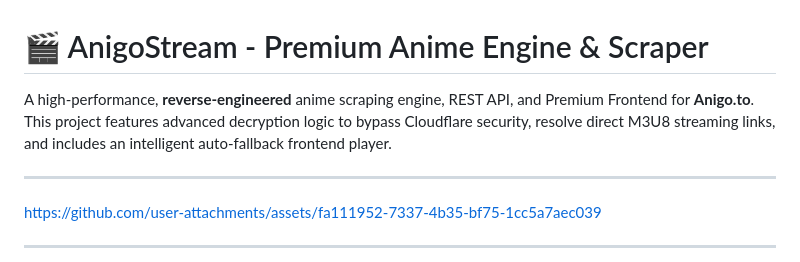
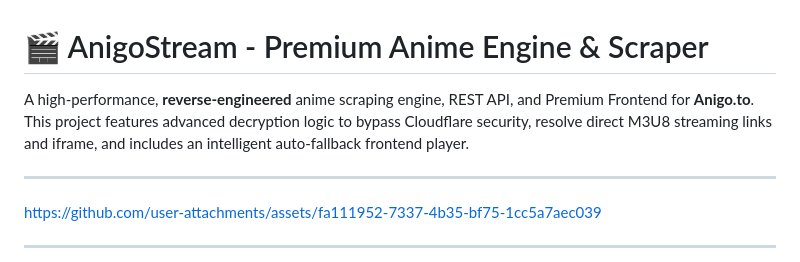
Before and after one commit to Zayrix-bit/AnigoStream, a Markdown page: README.md, the part around the change. Drawn GitHub-style.

Commit message:
Add iframe support mention to README
Updated README to mention iframe support for M3U8 links.

```diff
--- a/README.md
+++ b/README.md
@@ -1,7 +1,7 @@
 
 # 🎬 AnigoStream - Premium Anime Engine & Scraper
 
-A high-performance, **reverse-engineered** anime scraping engine, REST API, and Premium Frontend for **Anigo.to**. This project features advanced decryption logic to bypass Cloudflare security, resolve direct M3U8 streaming links, and includes an intelligent auto-fallback frontend player.
+A high-performance, **reverse-engineered** anime scraping engine, REST API, and Premium Frontend for **Anigo.to**. This project features advanced decryption logic to bypass Cloudflare security, resolve direct M3U8 streaming links and iframe, and includes an intelligent auto-fallback frontend player.
 
 ---
 
```
